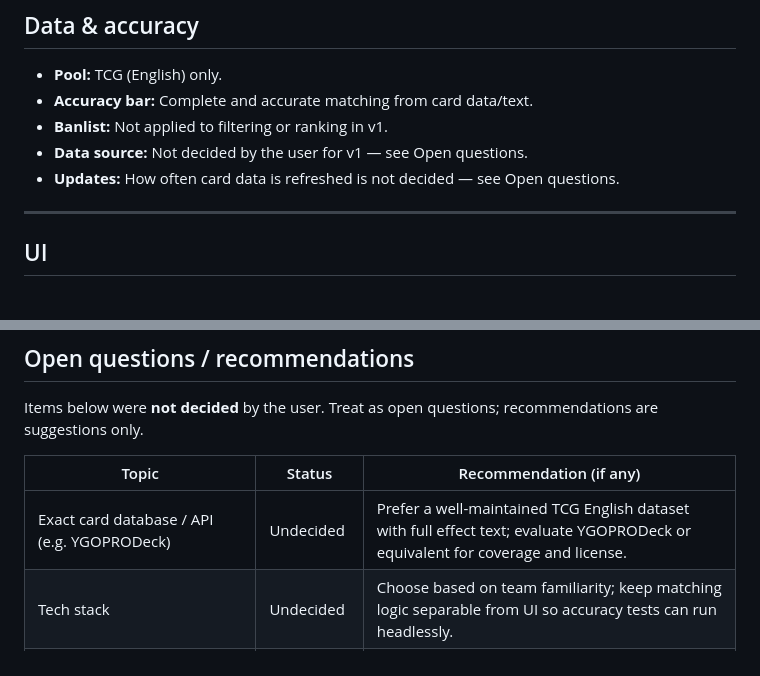
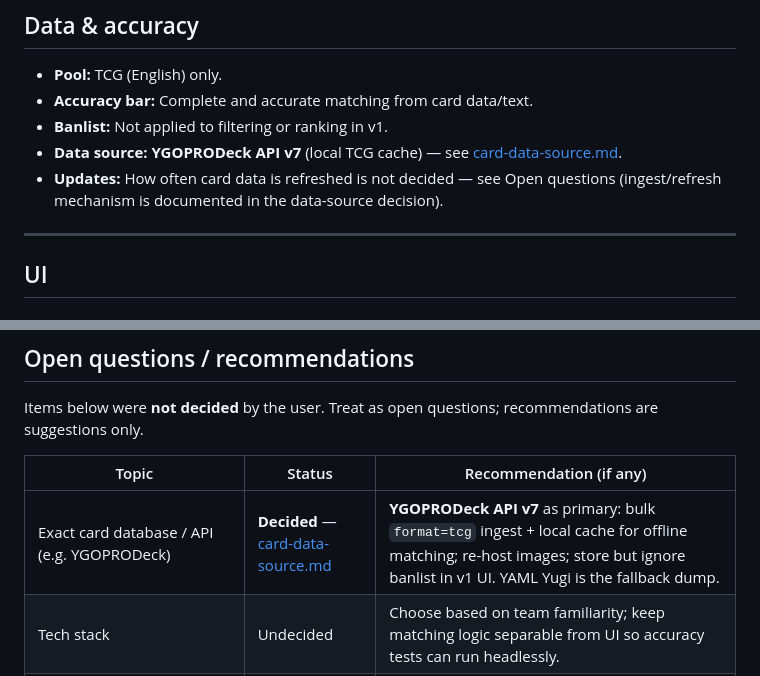
Before and after one commit to craftyzebra01/yugioh-tools, a Markdown page: specs/card-pull-matcher-v1.md, 2 parts joined by grey strips. Rendered like a GitHub page.

```diff
--- a/specs/card-pull-matcher-v1.md
+++ b/specs/card-pull-matcher-v1.md
@@ -69,8 +69,8 @@ Exact parsing / effect-interpretation edge cases beyond the above are implementa
 - **Pool:** TCG (English) only.
 - **Accuracy bar:** Complete and accurate matching from card data/text.
 - **Banlist:** Not applied to filtering or ranking in v1.
-- **Data source:** Not decided by the user for v1 — see Open questions.
-- **Updates:** How often card data is refreshed is not decided — see Open questions.
+- **Data source:** **YGOPRODeck API v7** (local TCG cache) — see [card-data-source.md](./card-data-source.md).
+- **Updates:** How often card data is refreshed is not decided — see Open questions (ingest/refresh mechanism is documented in the data-source decision).
 
 ---
 
@@ -97,7 +97,7 @@ Items below were **not decided** by the user. Treat as open questions; recommend
 
 | Topic | Status | Recommendation (if any) |
 | --- | --- | --- |
-| Exact card database / API (e.g. YGOPRODeck) | Undecided | Prefer a well-maintained TCG English dataset with full effect text; evaluate YGOPRODeck or equivalent for coverage and license. |
+| Exact card database / API (e.g. YGOPRODeck) | **Decided** — [card-data-source.md](./card-data-source.md) | **YGOPRODeck API v7** as primary: bulk `format=tcg` ingest + local cache for offline matching; re-host images; store but ignore banlist in v1 UI. YAML Yugi is the fallback dump. |
 | Tech stack | Undecided | Choose based on team familiarity; keep matching logic separable from UI so accuracy tests can run headlessly. |
 | Multi-clause effect grouping in UI | Undecided | Flat deduped list + optional location labels (see UI recommendation above). |
 | Auth / accounts | Not discussed | Out of scope for v1; omit unless a later need appears. |
```
Also changed, not shown: specs/card-data-source.md (added, +124 -0 lines).
